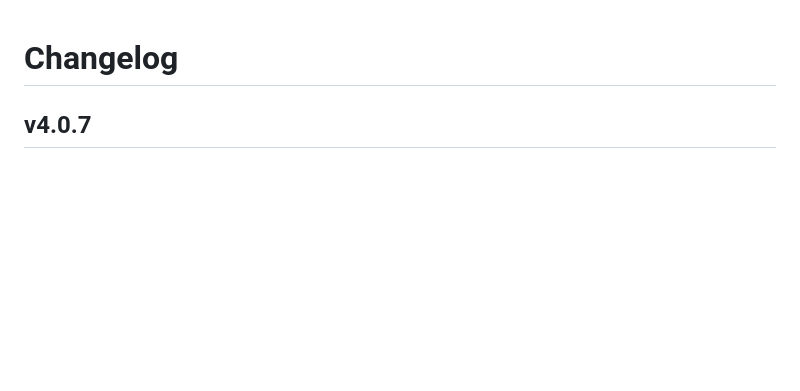
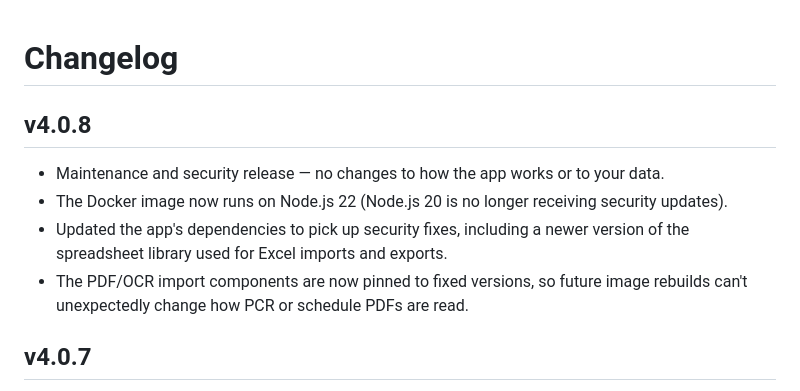
Before and after one commit to giveyouup/BPT, a Markdown page: CHANGELOG.md, the part around the change. GitHub-like rendering; blank space fills up the shorter version.

Commit message:
Add v4.0.8 entry to CHANGELOG.md
Co-Authored-By: Claude Opus 5.5 <noreply@anthropic.com>

```diff
--- a/CHANGELOG.md
+++ b/CHANGELOG.md
@@ -1,4 +1,17 @@
 # Changelog
+
+## v4.0.8
+
+- Maintenance and security release — no changes to how the app works or
+  to your data.
+- The Docker image now runs on Node.js 22 (Node.js 20 is no longer
+  receiving security updates).
+- Updated the app's dependencies to pick up security fixes, including a
+  newer version of the spreadsheet library used for Excel imports and
+  exports.
+- The PDF/OCR import components are now pinned to fixed versions, so
+  future image rebuilds can't unexpectedly change how PCR or schedule
+  PDFs are read.
 
 ## v4.0.7
 
```
